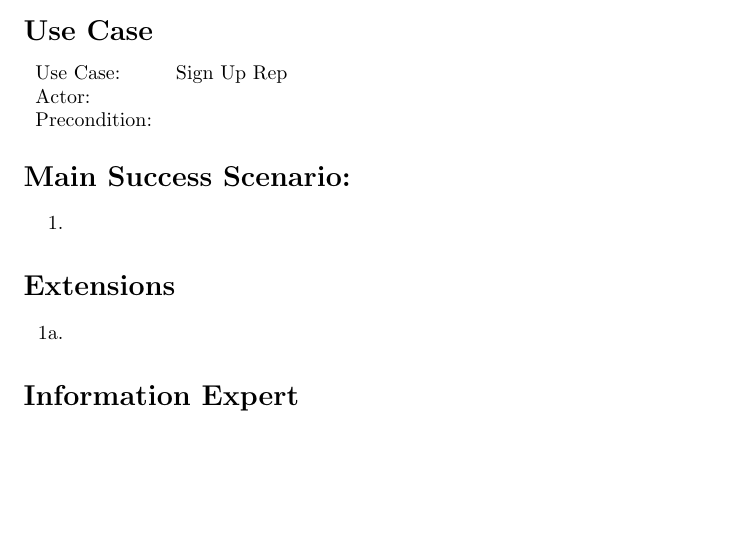
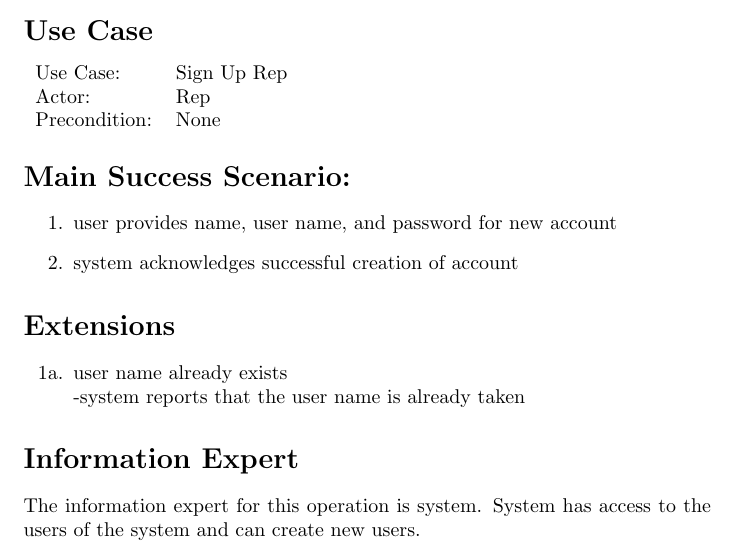
Before and after one commit to adamhammes/cs362, a LaTeX problem sheet (homework/homework-2/use-case-elaborations/sign-up-rep.tex): part of the page, cut so that both start at the same text, the shorter picture padded with empty space. Compiled offline with pdfLaTeX.

Commit message:
close #68

```diff
--- a/homework/homework-2/use-case-elaborations/sign-up-rep.tex
+++ b/homework/homework-2/use-case-elaborations/sign-up-rep.tex
@@ -11,28 +11,30 @@
 
 \section*{Use Case}
 \begin{tabular}{l l}
-Use Case:     & Sign Up Rep\\
-Actor:        & \\
-Precondition: & \\
+Use Case:     & Sign Up Rep \\
+Actor:        & Rep         \\
+Precondition: & None        \\
 \end{tabular}
 
 
 \section*{Main Success Scenario:}
 
 \begin{enumerate}
-    \item
+    \item user provides name, user name, and password for new account
+    \item system acknowledges successful creation of account
 
 \end{enumerate}
 
 \section*{Extensions}
 
 \begin{itemize}
-    \item [1a.]
+    \item [1a.]user name already exists \\
+        -system reports that the user name is already taken
 
 \end{itemize}
 
 
 \section*{Information Expert}
-
+The information expert for this operation is system. System has access to the users of the system and can create new users.
 
 \end{document}
```
